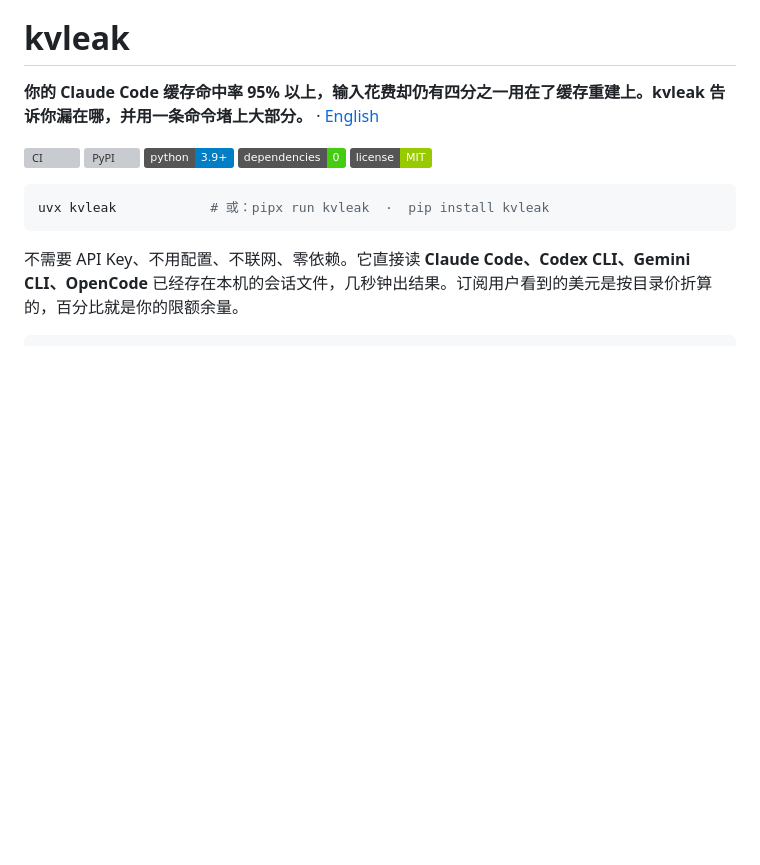
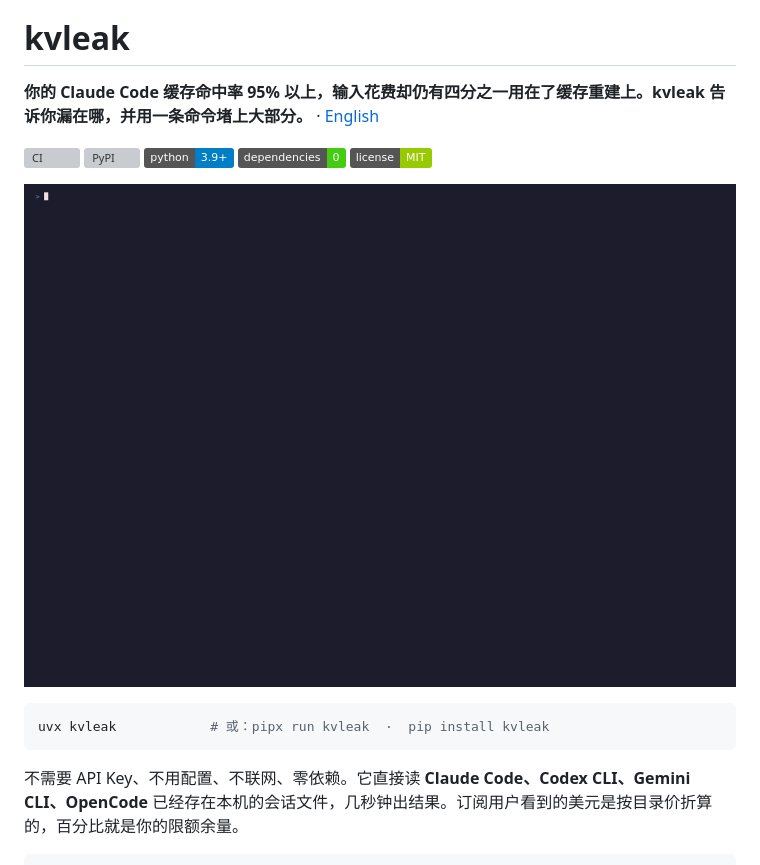
Before and after one commit to shangliy/kvleak, a Markdown page: README.zh-CN.md, the part around the change. Drawn GitHub-style; pictures changed too: docs/assets/demo.gif (added); badges without logos; blank space fills up the shorter version; grey boxes are pictures that could not be loaded.

````diff
--- a/README.zh-CN.md
+++ b/README.zh-CN.md
@@ -7,6 +7,8 @@
 ![Python](https://img.shields.io/badge/python-3.9%2B-blue)
 ![Dependencies](https://img.shields.io/badge/dependencies-0-brightgreen)
 ![License](https://img.shields.io/badge/license-MIT-green)
+
+![kvleak 审计、whatif 和 tune 在维护者历史上的输出](docs/assets/demo.gif)
 
 ```bash
 uvx kvleak            # 或：pipx run kvleak  ·  pip install kvleak
````
Also changed, not shown: README.md (+2 -0 lines), 2 other files.
